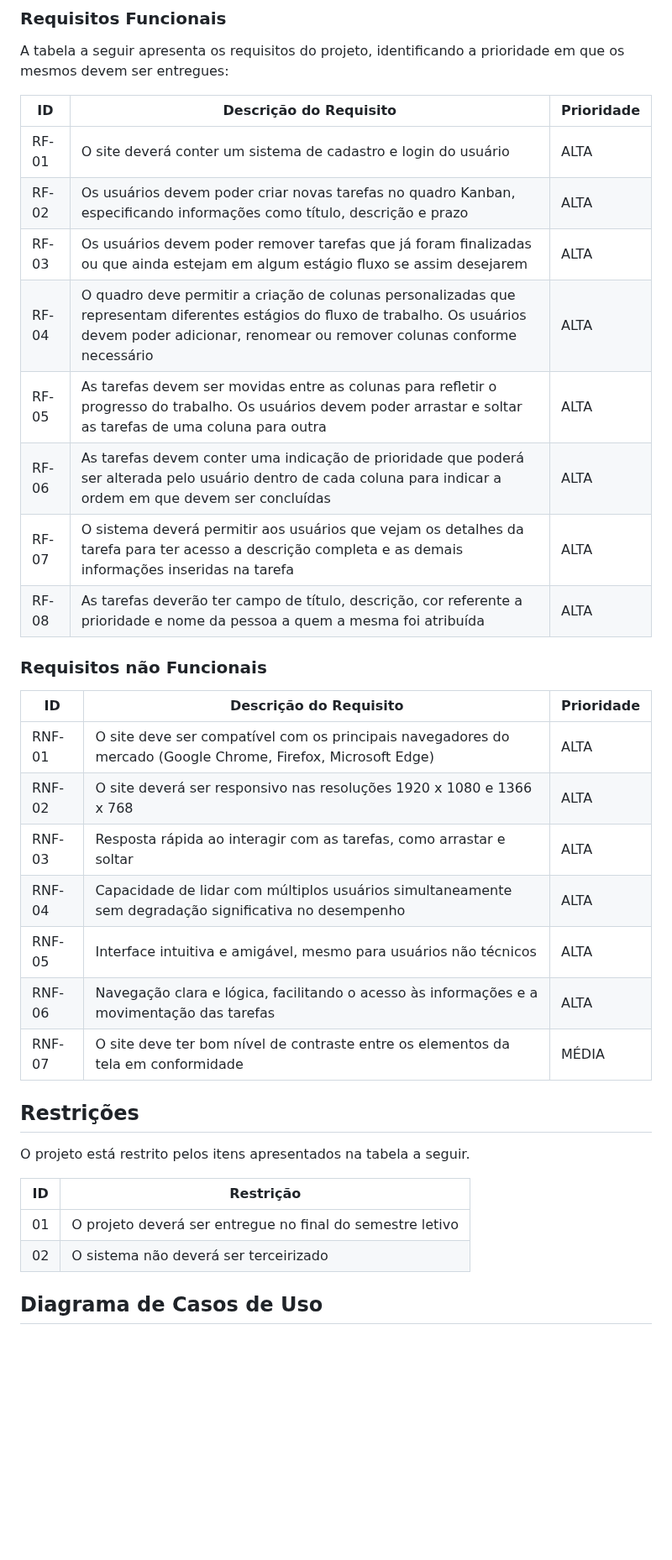
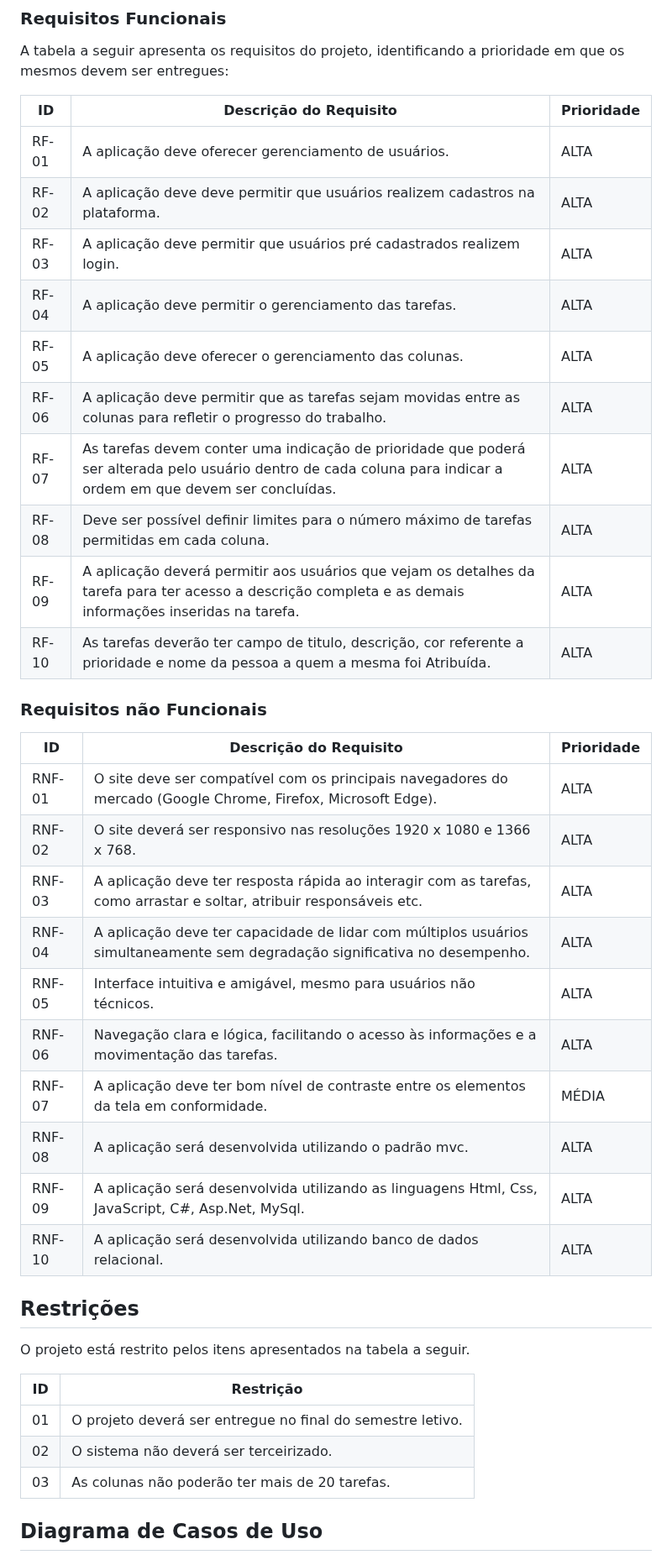
Before and after one commit to ICEI-PUC-Minas-PMV-ADS/pmv-ads-2023-2-e2-proj-int-t5-seiton, a Markdown page: docs/02-Especificação do Projeto.md, the part around the change. Shown at 84% size. Rendered like a GitHub page; blank space fills up the shorter version.

```diff
--- a/docs/02-Especificação do Projeto.md
+++ b/docs/02-Especificação do Projeto.md
@@ -82,26 +82,31 @@ A tabela a seguir apresenta os requisitos do projeto, identificando a prioridade
 
 |ID    | Descrição do Requisito  | Prioridade |
 |------|-----------------------------------------|----|
-|RF-01| O site deverá conter um sistema de cadastro e login do usuário | ALTA |
-|RF-02| Os usuários devem poder criar novas tarefas no quadro Kanban, especificando informações como título, descrição e prazo | ALTA |
-|RF-03| Os usuários devem poder remover tarefas que já foram finalizadas ou que ainda estejam em algum estágio fluxo se assim desejarem | ALTA |
-|RF-04| O quadro deve permitir a criação de colunas personalizadas que representam diferentes estágios do fluxo de trabalho. Os usuários devem poder adicionar, renomear ou remover colunas conforme necessário | ALTA |
-|RF-05| As tarefas devem ser movidas entre as colunas para refletir o progresso do trabalho. Os usuários devem poder arrastar e soltar as tarefas de uma coluna para outra | ALTA |
-|RF-06| As tarefas devem conter uma indicação de prioridade que poderá ser alterada pelo usuário dentro de cada coluna para indicar a ordem em que devem ser concluídas | ALTA |
-|RF-07| O sistema deverá permitir aos usuários que vejam os detalhes da tarefa para ter acesso a descrição completa e as demais informações inseridas na tarefa | ALTA |
-|RF-08| As tarefas deverão ter campo de título, descrição, cor referente a prioridade e nome da pessoa a quem a mesma foi atribuída | ALTA |
+|RF-01| A aplicação deve oferecer gerenciamento de usuários. | ALTA |
+|RF-02| A aplicação deve deve permitir que usuários realizem cadastros na plataforma. | ALTA |
+|RF-03| A aplicação deve permitir que usuários pré cadastrados realizem login. | ALTA |
+|RF-04| A aplicação deve permitir o gerenciamento das tarefas. | ALTA |
+|RF-05| A aplicação deve oferecer o gerenciamento das colunas. | ALTA |
+|RF-06| A aplicação deve permitir que as tarefas sejam movidas entre as colunas para refletir o progresso do trabalho. | ALTA |
+|RF-07| As tarefas devem conter uma indicação de prioridade que poderá ser alterada pelo usuário dentro de cada coluna para indicar a ordem em que devem ser concluídas. | ALTA |
+|RF-08| Deve ser possível definir limites para o número máximo de tarefas permitidas em cada coluna. | ALTA |
+|RF-09| A aplicação deverá permitir aos usuários que vejam os detalhes da tarefa para ter acesso a descrição completa e as demais informações inseridas na tarefa.| ALTA |
+|RF-10| As tarefas deverão ter campo de titulo, descrição, cor referente a prioridade e nome da pessoa a quem a mesma foi Atribuída. | ALTA |
 
 ### Requisitos não Funcionais
 
 |ID     | Descrição do Requisito  |Prioridade |
 |-------|-------------------------|----|
-|RNF-01| O site deve ser compatível com os principais navegadores do mercado (Google Chrome, Firefox, Microsoft Edge) | ALTA |
-|RNF-02| O site deverá ser responsivo nas resoluções 1920 x 1080 e 1366 x 768 | ALTA |
-|RNF-03| Resposta rápida ao interagir com as tarefas, como arrastar e soltar | ALTA |
-|RNF-04| Capacidade de lidar com múltiplos usuários simultaneamente sem degradação significativa no desempenho | ALTA |
-|RNF-05| Interface intuitiva e amigável, mesmo para usuários não técnicos | ALTA |
-|RNF-06| Navegação clara e lógica, facilitando o acesso às informações e a movimentação das tarefas | ALTA |
-|RNF-07| O site deve ter bom nível de contraste entre os elementos da tela em conformidade | MÉDIA |
+|RNF-01| O site deve ser compatível com os principais navegadores do mercado (Google Chrome, Firefox, Microsoft Edge). | ALTA |
+|RNF-02| O site deverá ser responsivo nas resoluções 1920 x 1080 e 1366 x 768. | ALTA |
+|RNF-03| A aplicação deve ter resposta rápida ao interagir com as tarefas, como arrastar e soltar, atribuir responsáveis etc. | ALTA |
+|RNF-04| A aplicação deve ter capacidade de lidar com múltiplos usuários simultaneamente sem degradação significativa no desempenho. | ALTA |
+|RNF-05| Interface intuitiva e amigável, mesmo para usuários não técnicos. | ALTA |
+|RNF-06| Navegação clara e lógica, facilitando o acesso às informações e a movimentação das tarefas. | ALTA |
+|RNF-07| A aplicação deve ter bom nível de contraste entre os elementos da tela em conformidade. | MÉDIA |
+|RNF-08| A aplicação será desenvolvida utilizando o padrão mvc. | ALTA |
+|RNF-09| A aplicação será desenvolvida utilizando as linguagens Html, Css, JavaScript, C#, Asp.Net, MySql. | ALTA |
+|RNF-10| A aplicação será desenvolvida utilizando banco de dados relacional. | ALTA |
 
 
 ## Restrições
@@ -110,8 +115,9 @@ O projeto está restrito pelos itens apresentados na tabela a seguir.
 
 |ID| Restrição                                             |
 |--|-------------------------------------------------------|
-|01| O projeto deverá ser entregue no final do semestre letivo |
-|02| O sistema não deverá ser terceirizado |
+|01| O projeto deverá ser entregue no final do semestre letivo. |
+|02| O sistema não deverá ser terceirizado. |
+|03| As colunas não poderão ter mais de 20 tarefas. |
 
 
 ## Diagrama de Casos de Uso
```
